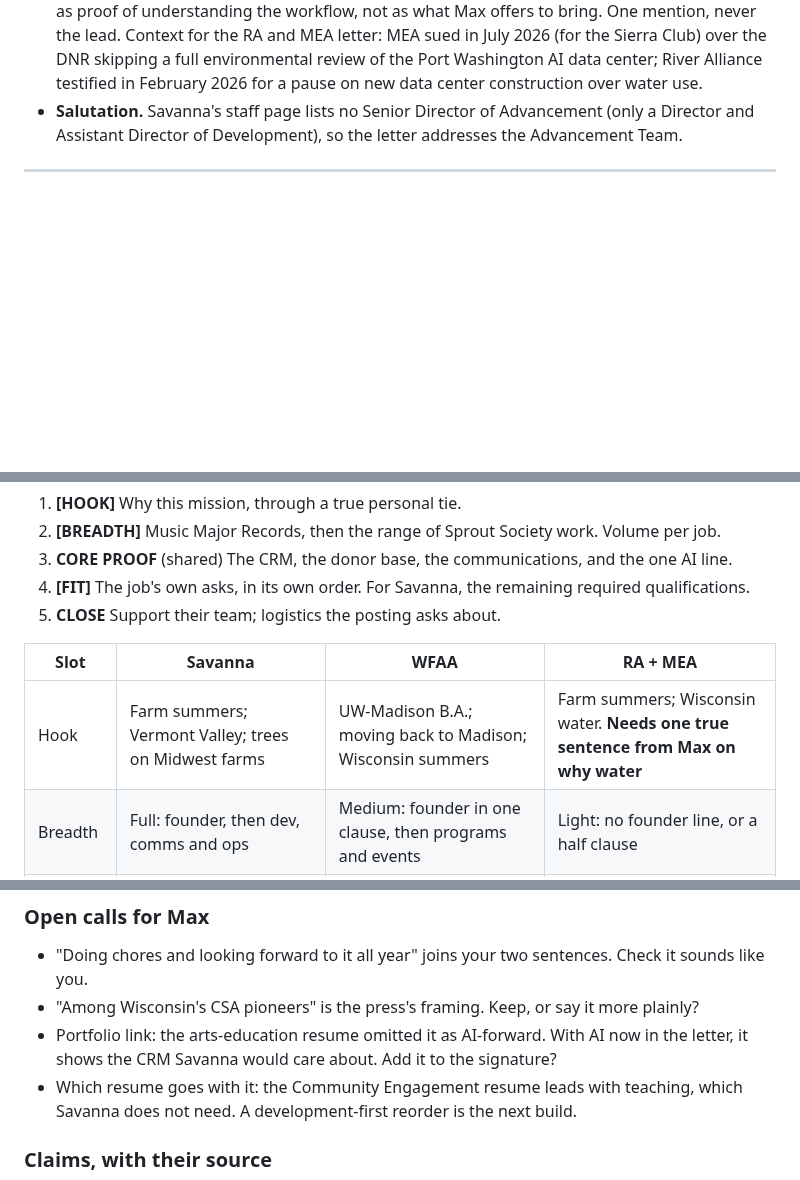
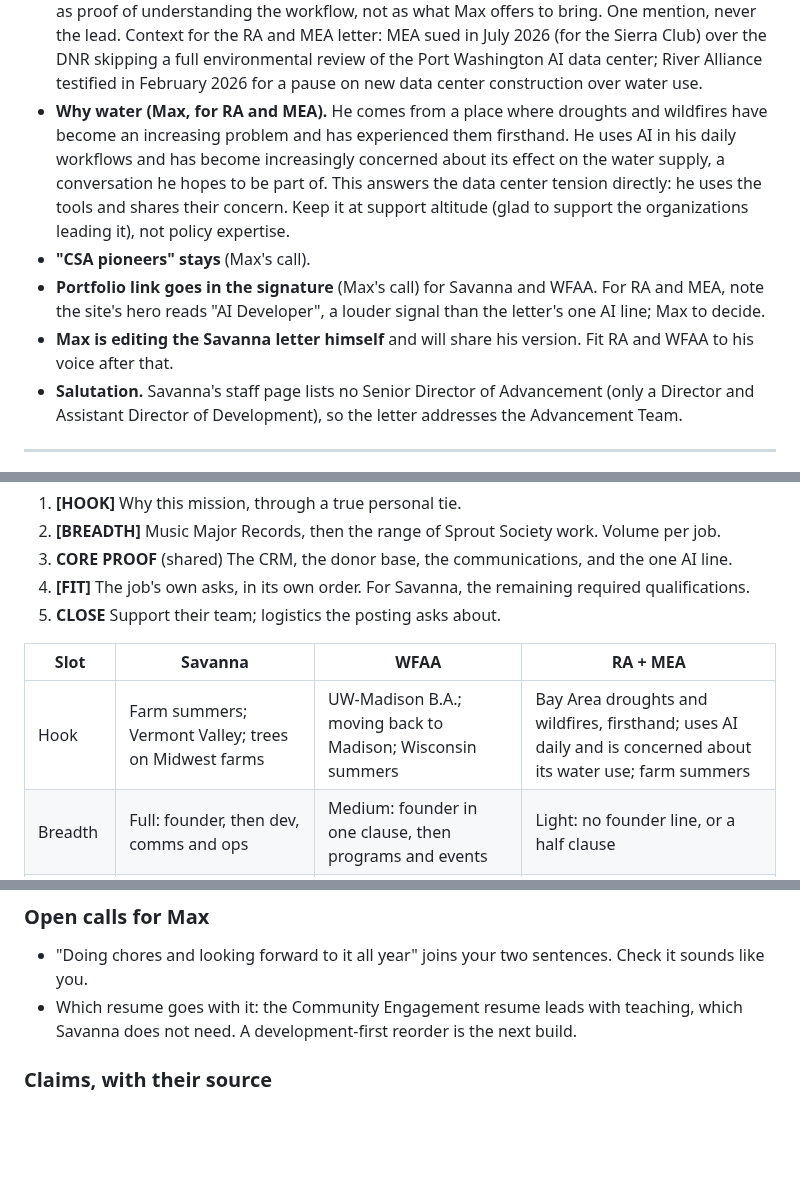
Before and after one commit to mhperkins/AI-Portfolio-Landing-Page, a Markdown page: Priority Applications Cover Letters.md, 3 parts joined by grey strips. Drawn GitHub-style; blank space fills up the shorter version.

Commit message:
docs: record water hook, CSA pioneers and portfolio link calls for the priority letters
Co-Authored-By: Claude Opus 5 (1M context) <noreply@anthropic.com>

```diff
--- a/Priority Applications Cover Letters.md
+++ b/Priority Applications Cover Letters.md
@@ -50,6 +50,16 @@ coordination, budgets, Bloomerang, EveryAction, Neon.
   Context for the RA and MEA letter: MEA sued in July 2026 (for the Sierra Club) over the DNR skipping
   a full environmental review of the Port Washington AI data center; River Alliance testified in
   February 2026 for a pause on new data center construction over water use.
+- **Why water (Max, for RA and MEA).** He comes from a place where droughts and wildfires have become
+  an increasing problem and has experienced them firsthand. He uses AI in his daily workflows and has
+  become increasingly concerned about its effect on the water supply, a conversation he hopes to be
+  part of. This answers the data center tension directly: he uses the tools and shares their concern.
+  Keep it at support altitude (glad to support the organizations leading it), not policy expertise.
+- **"CSA pioneers" stays** (Max's call).
+- **Portfolio link goes in the signature** (Max's call) for Savanna and WFAA. For RA and MEA, note the
+  site's hero reads "AI Developer", a louder signal than the letter's one AI line; Max to decide.
+- **Max is editing the Savanna letter himself** and will share his version. Fit RA and WFAA to his
+  voice after that.
 - **Salutation.** Savanna's staff page lists no Senior Director of Advancement (only a Director and
   Assistant Director of Development), so the letter addresses the Advancement Team.
 
@@ -67,7 +77,7 @@ Five paragraphs. Bracketed slots change per job; the rest holds.
 
 | Slot | Savanna | WFAA | RA + MEA |
 |---|---|---|---|
-| Hook | Farm summers; Vermont Valley; trees on Midwest farms | UW-Madison B.A.; moving back to Madison; Wisconsin summers | Farm summers; Wisconsin water. **Needs one true sentence from Max on why water** |
+| Hook | Farm summers; Vermont Valley; trees on Midwest farms | UW-Madison B.A.; moving back to Madison; Wisconsin summers | Bay Area droughts and wildfires, firsthand; uses AI daily and is concerned about its water use; farm summers |
 | Breadth | Full: founder, then dev, comms and ops | Medium: founder in one clause, then programs and events | Light: no founder line, or a half clause |
 | Core proof | Donors, $1.5M, donor comms | Constituents and members; sign-up and onboarding | Donor records and data accuracy |
 | Fit | Projects, vendors, Google Workspace, independent work, travel | Events, registration, vendors, evenings and weekends, driver's license | Events with partners, mailings, in office in Madison, Oct 19 start |
@@ -126,9 +137,6 @@ Five paragraphs. Bracketed slots change per job; the rest holds.
 ### Open calls for Max
 
 - "Doing chores and looking forward to it all year" joins your two sentences. Check it sounds like you.
-- "Among Wisconsin's CSA pioneers" is the press's framing. Keep, or say it more plainly?
-- Portfolio link: the arts-education resume omitted it as AI-forward. With AI now in the letter, it
-  shows the CRM Savanna would care about. Add it to the signature?
 - Which resume goes with it: the Community Engagement resume leads with teaching, which Savanna does
   not need. A development-first reorder is the next build.
 
```
Also changed, not shown: other parts of Priority Applications Cover Letters.md (+1 -0 lines).
